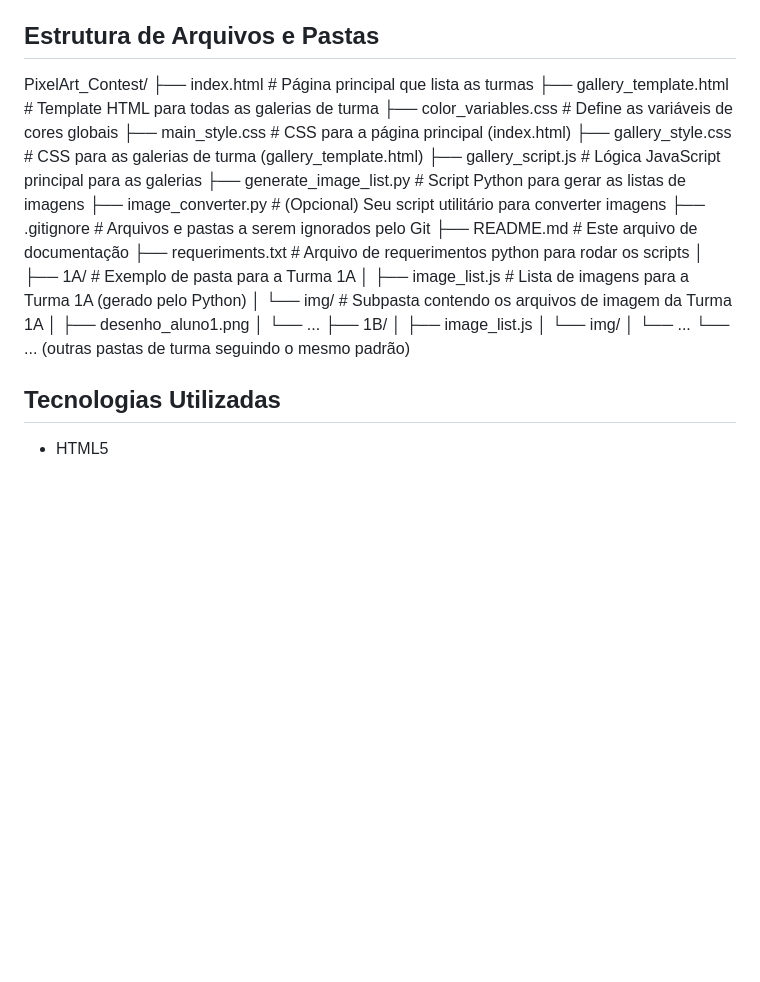
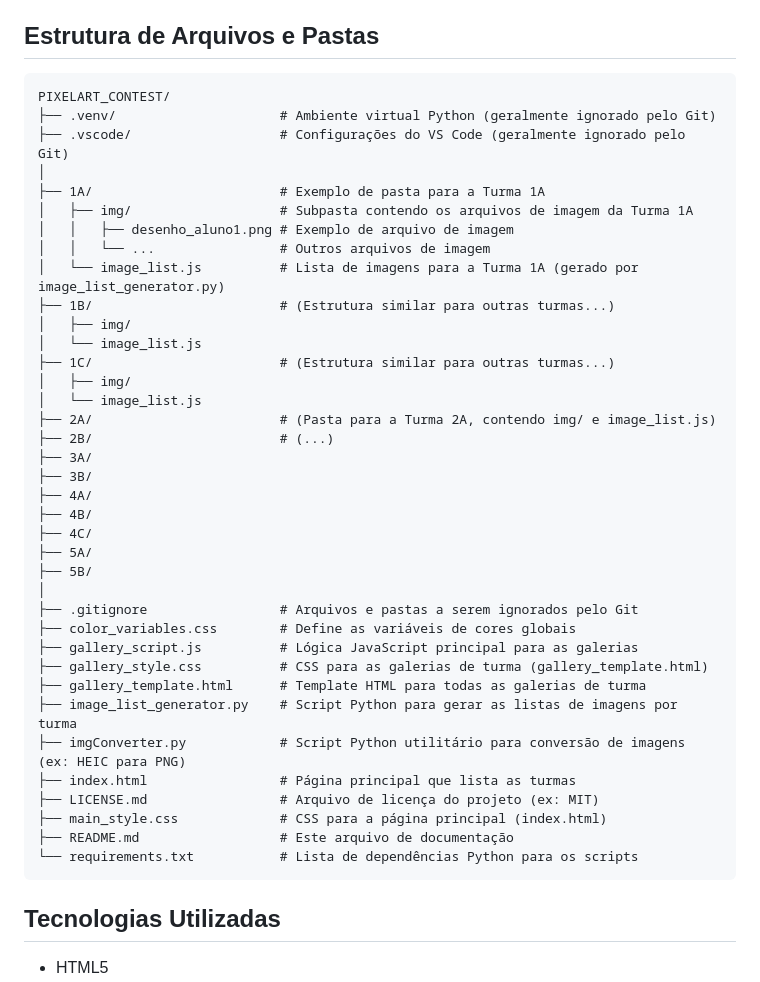
Before and after one commit to ZRGRU/PixelArt_Contest, a Markdown page: README.md, the part around the change. Drawn GitHub-style; blank space fills up the shorter version.

Commit message:
Update README.md
Organizado Estrutura de Arquivos e Pastas

````diff
--- a/README.md
+++ b/README.md
@@ -18,29 +18,45 @@ Este projeto é um website estático desenvolvido para hospedar uma "Olimpíada
 
 ## Estrutura de Arquivos e Pastas
 
-PixelArt_Contest/
-├── index.html # Página principal que lista as turmas
-├── gallery_template.html # Template HTML para todas as galerias de turma
-├── color_variables.css # Define as variáveis de cores globais
-├── main_style.css # CSS para a página principal (index.html)
-├── gallery_style.css # CSS para as galerias de turma (gallery_template.html)
-├── gallery_script.js # Lógica JavaScript principal para as galerias
-├── generate_image_list.py # Script Python para gerar as listas de imagens
-├── image_converter.py # (Opcional) Seu script utilitário para converter imagens
-├── .gitignore # Arquivos e pastas a serem ignorados pelo Git
-├── README.md # Este arquivo de documentação
-├── requeriments.txt # Arquivo de requerimentos python para rodar os scripts
+```text
+PIXELART_CONTEST/
+├── .venv/                     # Ambiente virtual Python (geralmente ignorado pelo Git)
+├── .vscode/                   # Configurações do VS Code (geralmente ignorado pelo Git)
 │
-├── 1A/ # Exemplo de pasta para a Turma 1A
-│ ├── image_list.js # Lista de imagens para a Turma 1A (gerado pelo Python)
-│ └── img/ # Subpasta contendo os arquivos de imagem da Turma 1A
-│ ├── desenho_aluno1.png
-│ └── ...
-├── 1B/
-│ ├── image_list.js
-│ └── img/
-│ └── ...
-└── ... (outras pastas de turma seguindo o mesmo padrão)
+├── 1A/                        # Exemplo de pasta para a Turma 1A
+│   ├── img/                   # Subpasta contendo os arquivos de imagem da Turma 1A
+│   │   ├── desenho_aluno1.png # Exemplo de arquivo de imagem
+│   │   └── ...                # Outros arquivos de imagem
+│   └── image_list.js          # Lista de imagens para a Turma 1A (gerado por image_list_generator.py)
+├── 1B/                        # (Estrutura similar para outras turmas...)
+│   ├── img/
+│   └── image_list.js
+├── 1C/                        # (Estrutura similar para outras turmas...)
+│   ├── img/
+│   └── image_list.js
+├── 2A/                        # (Pasta para a Turma 2A, contendo img/ e image_list.js)
+├── 2B/                        # (...)
+├── 3A/
+├── 3B/
+├── 4A/
+├── 4B/
+├── 4C/
+├── 5A/
+├── 5B/
+│
+├── .gitignore                 # Arquivos e pastas a serem ignorados pelo Git
+├── color_variables.css        # Define as variáveis de cores globais
+├── gallery_script.js          # Lógica JavaScript principal para as galerias
+├── gallery_style.css          # CSS para as galerias de turma (gallery_template.html)
+├── gallery_template.html      # Template HTML para todas as galerias de turma
+├── image_list_generator.py    # Script Python para gerar as listas de imagens por turma
+├── imgConverter.py            # Script Python utilitário para conversão de imagens (ex: HEIC para PNG)
+├── index.html                 # Página principal que lista as turmas
+├── LICENSE.md                 # Arquivo de licença do projeto (ex: MIT)
+├── main_style.css             # CSS para a página principal (index.html)
+├── README.md                  # Este arquivo de documentação
+└── requirements.txt           # Lista de dependências Python para os scripts
+```
 
 ## Tecnologias Utilizadas
 
````
